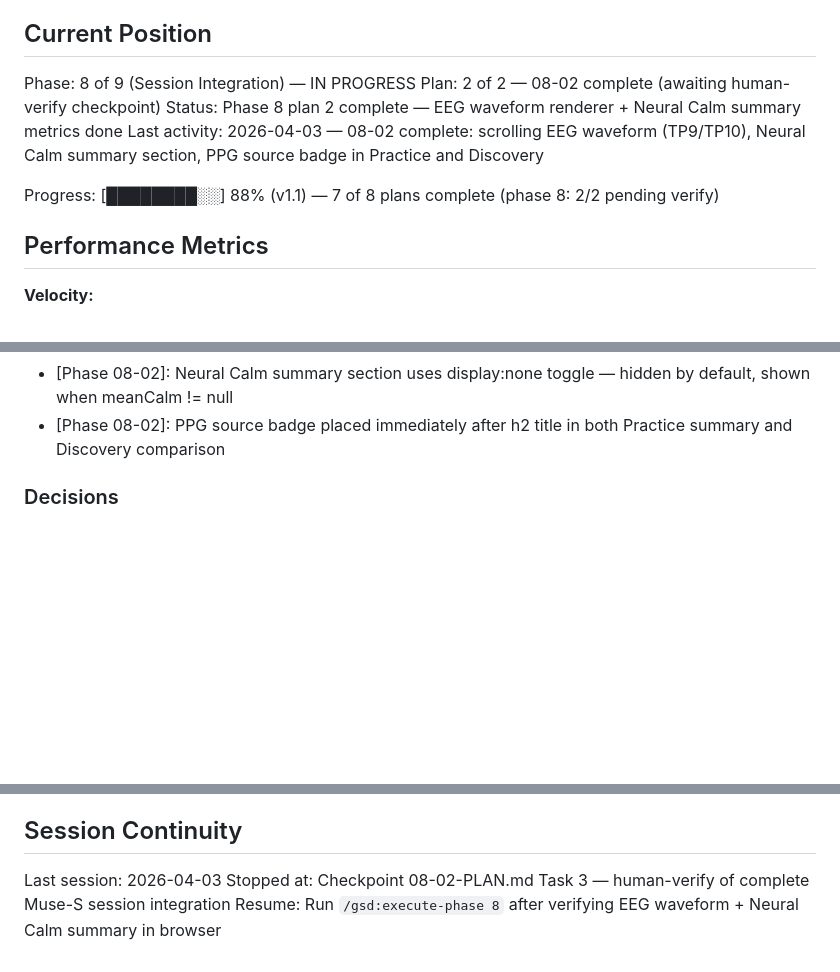
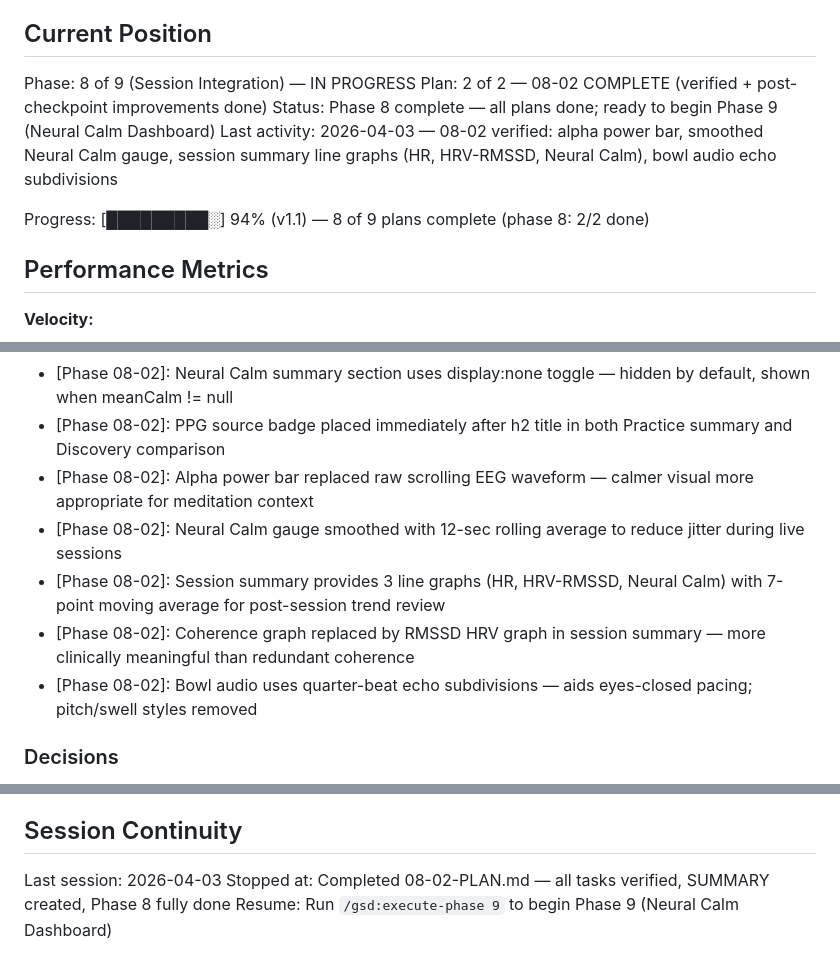
Before and after one commit to geroneblomgren/HRV, a Markdown page: .planning/STATE.md, 3 parts joined by grey strips. Drawn GitHub-style; blank space fills up the shorter version.

Commit message:
docs(08-02): complete session integration plan — EEG waveform, Neural Calm summary, post-verify UX improvements
- SUMMARY covers planned tasks (EEG canvas renderer, Neural Calm summary cards, PPG badge)
- Documents post-checkpoint improvements: alpha bar, 12-sec smoothing, line graphs, HRV graph, bowl audio, connection fix
- STATE.md updated: phase 8 marked complete, new decisions recorded, progress 94%
- ROADMAP.md updated: phase 8 2/2 plans complete

Co-Authored-By: Claude Sonnet 4.6 <noreply@anthropic.com>

```diff
--- a/.planning/STATE.md
+++ b/.planning/STATE.md
@@ -23,11 +23,11 @@ See: .planning/PROJECT.md (updated 2026-04-03)
 ## Current Position
 
 Phase: 8 of 9 (Session Integration) — IN PROGRESS
-Plan: 2 of 2 — 08-02 complete (awaiting human-verify checkpoint)
-Status: Phase 8 plan 2 complete — EEG waveform renderer + Neural Calm summary metrics done
-Last activity: 2026-04-03 — 08-02 complete: scrolling EEG waveform (TP9/TP10), Neural Calm summary section, PPG source badge in Practice and Discovery
+Plan: 2 of 2 — 08-02 COMPLETE (verified + post-checkpoint improvements done)
+Status: Phase 8 complete — all plans done; ready to begin Phase 9 (Neural Calm Dashboard)
+Last activity: 2026-04-03 — 08-02 verified: alpha power bar, smoothed Neural Calm gauge, session summary line graphs (HR, HRV-RMSSD, Neural Calm), bowl audio echo subdivisions
 
-Progress: [████████░░] 88% (v1.1) — 7 of 8 plans complete (phase 8: 2/2 pending verify)
+Progress: [█████████░] 94% (v1.1) — 8 of 9 plans complete (phase 8: 2/2 done)
 
 ## Performance Metrics
 
@@ -81,6 +82,11 @@ Progress: [████████░░] 88% (v1.1) — 7 of 8 plans complete
 - [Phase 08-02]: EEG stacked layout: TP9 centered at h*0.3, TP10 at h*0.7 — symmetric within 80px canvas
 - [Phase 08-02]: Neural Calm summary section uses display:none toggle — hidden by default, shown when meanCalm != null
 - [Phase 08-02]: PPG source badge placed immediately after h2 title in both Practice summary and Discovery comparison
+- [Phase 08-02]: Alpha power bar replaced raw scrolling EEG waveform — calmer visual more appropriate for meditation context
+- [Phase 08-02]: Neural Calm gauge smoothed with 12-sec rolling average to reduce jitter during live sessions
+- [Phase 08-02]: Session summary provides 3 line graphs (HR, HRV-RMSSD, Neural Calm) with 7-point moving average for post-session trend review
+- [Phase 08-02]: Coherence graph replaced by RMSSD HRV graph in session summary — more clinically meaningful than redundant coherence
+- [Phase 08-02]: Bowl audio uses quarter-beat echo subdivisions — aids eyes-closed pacing; pitch/swell styles removed
 
 ### Decisions
 
@@ -106,5 +112,5 @@ None yet.
 ## Session Continuity
 
 Last session: 2026-04-03
-Stopped at: Checkpoint 08-02-PLAN.md Task 3 — human-verify of complete Muse-S session integration
-Resume: Run `/gsd:execute-phase 8` after verifying EEG waveform + Neural Calm summary in browser
+Stopped at: Completed 08-02-PLAN.md — all tasks verified, SUMMARY created, Phase 8 fully done
+Resume: Run `/gsd:execute-phase 9` to begin Phase 9 (Neural Calm Dashboard)
```
Also changed, not shown: other parts of .planning/STATE.md (+1 -0 lines), 1 other file.
